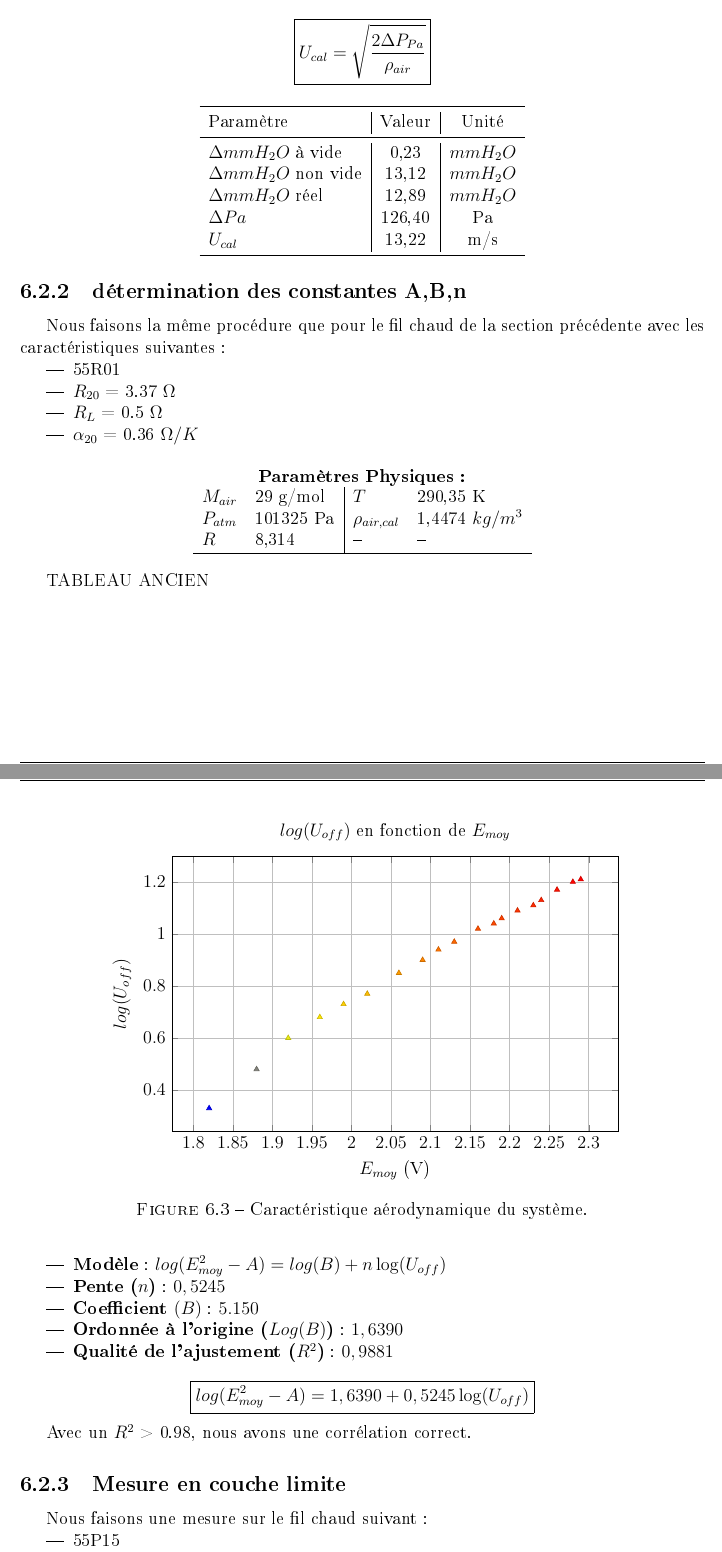
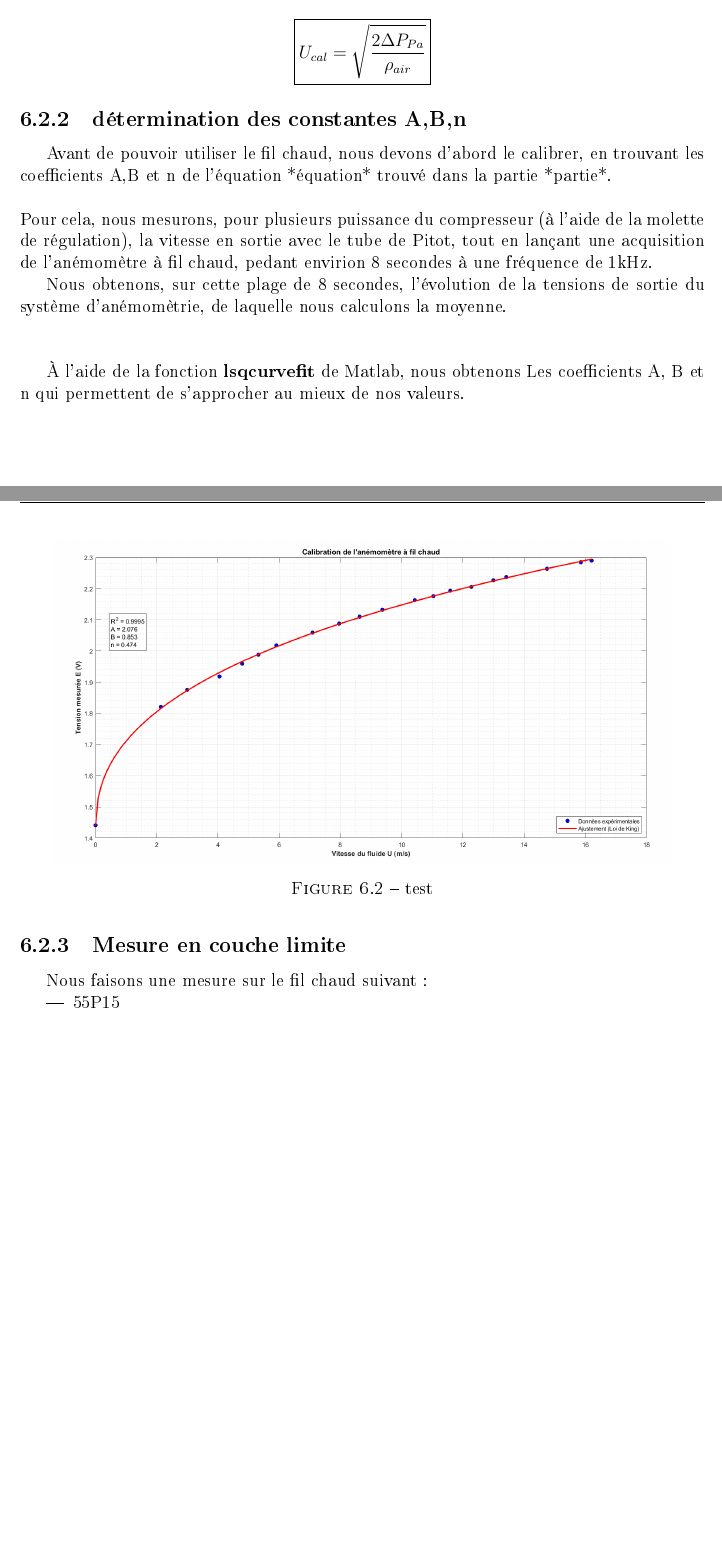
Before and after one commit to Copper-789e/Rapport-final-Projet-FETES, a LaTeX document (Code rapport final.tex): two parts of pages 20 and 21 of 32 before the commit and two parts of pages 19 and 20 of 31 after it, joined at a grey line, cut so that both start at the same text, the shorter picture padded with empty space. The pictures show the PDF file Code rapport final.pdf that the author committed with the source.

Commit message:
MAJ Roman

```diff
--- a/Code rapport final.tex
+++ b/Code rapport final.tex
@@ -806,81 +833,96 @@
 		\boxed{U_{cal} = \sqrt{\frac{2 \Delta P_{Pa}}{\rho_{air}}}}
 	\end{equation*}
 
-	\begin{center}
-		\begin{tabular}{l|c|c}
-			\toprule
-			Paramètre & Valeur & Unité \\
-			\midrule
-			$\Delta mmH_2O$ à vide & 0,23 & $mmH_2O$ \\
-			$\Delta mmH_2O$ non vide & 13,12 & $mmH_2O$ \\
-			$\Delta mmH_2O$ réel & 12,89 & $mmH_2O$ \\
-			$\Delta Pa$ & 126,40 & Pa \\
-			$U_{cal}$ & 13,22 & m/s \\
-			\bottomrule
-		\end{tabular}
-	\end{center}
+%	\begin{center}
+%		\begin{tabular}{l|c|c}
+%			\toprule
+%			Paramètre & Valeur & Unité \\
+%			\midrule
+%			$\Delta mmH_2O$ à vide & 0,23 & $mmH_2O$ \\
+%			$\Delta mmH_2O$ non vide & 13,12 & $mmH_2O$ \\
+%			$\Delta mmH_2O$ réel & 12,89 & $mmH_2O$ \\
+%			$\Delta Pa$ & 126,40 & Pa \\
+%			$U_{cal}$ & 13,22 & m/s \\
+%			\bottomrule
+%		\end{tabular}
+%	\end{center}
 
 	\subsection{détermination des constantes A,B,n}
-	Nous faisons la même procédure que pour le fil chaud de la section précédente avec les caractéristiques suivantes :
-	\begin{itemize}
-		\item 55R01
-		\item $R_{20}$ = 3.37 $\Omega$
-		\item $R_L$ = 0.5 $\Omega$
-		\item $\alpha_{20}$ = 0.36 $\Omega / K$
-	\end{itemize}
-
-	% --- Section des Constantes ---
-	\begin{center}
-		\textbf{Paramètres Physiques :} \\
-		\begin{tabular}{ll|ll}
-			$M_{air}$ & 29 g/mol & $T$ & 290,35 K \\
-			$P_{atm}$ & 101325 Pa & $\rho_{air, cal}$ & 1,4474 $kg/m^3$ \\
-			$R$ & 8,314 & -- & -- \\
-			\hline
-		\end{tabular}
-	\end{center}
-
-	TABLEAU ANCIEN
-
-	\begin{figure}[h!]
-		\centering
-		\begin{tikzpicture}
-			\begin{axis}[
-				title={$log(U_{off})$ en fonction de $E_{moy}$},
-				xlabel={$E_{moy}$ (V)},
-				ylabel={$log(U_{off})$},
-				grid=both,
-				width=12cm, height=8cm,
-				scatter,
-				only marks,
-				mark=triangle*
-				]
-				\addplot[blue] coordinates {
-					(1.82, 0.33) (1.88, 0.48) (1.92, 0.60) (1.96, 0.68)
-					(1.99, 0.73) (2.02, 0.77) (2.06, 0.85) (2.09, 0.90)
-					(2.11, 0.94) (2.13, 0.97) (2.16, 1.02) (2.18, 1.04)
-					(2.19, 1.06) (2.21, 1.09) (2.23, 1.11) (2.24, 1.13)
-					(2.26, 1.17) (2.28, 1.20) (2.29, 1.21)
-				};
-			\end{axis}
-		\end{tikzpicture}
-		\caption{Caractéristique aérodynamique du système.}
+%	Nous faisons la même procédure que pour le fil chaud de la section précédente avec les caractéristiques suivantes :
+%	\begin{itemize}
+%		\item 55R01
+%		\item $R_{20}$ = 3.37 $\Omega$
+%		\item $R_L$ = 0.5 $\Omega$
+%		\item $\alpha_{20}$ = 0.36 $\Omega / K$
+%	\end{itemize}
+%
+%	% --- Section des Constantes ---
+%	\begin{center}
+%		\textbf{Paramètres Physiques :} \\
+%		\begin{tabular}{ll|ll}
+%			$M_{air}$ & 29 g/mol & $T$ & 290,35 K \\
+%			$P_{atm}$ & 101325 Pa & $\rho_{air, cal}$ & 1,4474 $kg/m^3$ \\
+%			$R$ & 8,314 & -- & -- \\
+%			\hline
+%		\end{tabular}
+%	\end{center}
+%
+%	TABLEAU ANCIEN
+%
+%	\begin{figure}[h!]
+%		\centering
+%		\begin{tikzpicture}
+%			\begin{axis}[
+%				title={$log(U_{off})$ en fonction de $E_{moy}$},
+%				xlabel={$E_{moy}$ (V)},
+%				ylabel={$log(U_{off})$},
+%				grid=both,
+%				width=12cm, height=8cm,
+%				scatter,
+%				only marks,
+%				mark=triangle*
+%				]
+%				\addplot[blue] coordinates {
+%					(1.82, 0.33) (1.88, 0.48) (1.92, 0.60) (1.96, 0.68)
+%					(1.99, 0.73) (2.02, 0.77) (2.06, 0.85) (2.09, 0.90)
+%					(2.11, 0.94) (2.13, 0.97) (2.16, 1.02) (2.18, 1.04)
+%					(2.19, 1.06) (2.21, 1.09) (2.23, 1.11) (2.24, 1.13)
+%					(2.26, 1.17) (2.28, 1.20) (2.29, 1.21)
+%				};
+%			\end{axis}
+%		\end{tikzpicture}
+%		\caption{Caractéristique aérodynamique du système.}
+%	\end{figure}
+%
+%	\newpage
+%	\begin{itemize}
+%		\item \textbf{Modèle} : $log(E_{moy}^2-A) = log(B) + n \log(U_{off})$
+%		\item \textbf{Pente ($n$)} : $0,5245$
+%		\item \textbf{Coefficient $(B)$} : $5.150$
+%		\item \textbf{Ordonnée à l'origine ($Log(B)$)} : $1,6390$
+%		\item \textbf{Qualité de l'ajustement ($R^2$)} : $0,9881$
+%	\end{itemize}
+%
+%	\begin{equation*}
+%		\boxed{log(E_{moy}^2-A) = 1,6390 + 0,5245 \log(U_{off})}
+%	\end{equation*}
+%
+%	Avec un $R^2$ > 0.98, nous avons une corrélation correct.
+
+Avant de pouvoir utiliser le fil chaud, nous devons d'abord le calibrer, en trouvant les coefficients A,B et n de l'équation *équation* trouvé dans la partie *partie*. \\\\
+Pour cela, nous mesurons, pour plusieurs puissance du compresseur (à l'aide de la molette de régulation), la vitesse en sortie avec le tube de Pitot, tout en lançant une acquisition de l'anémomètre à fil chaud, pedant envirion 8 secondes à une fréquence de 1kHz.
+
+Nous obtenons, sur cette plage de 8 secondes, l'évolution de la tensions de sortie du système d'anémomètrie, de laquelle nous calculons la moyenne. \\\\
+
+À l'aide de la fonction \textbf{lsqcurvefit} de Matlab, nous obtenons Les coefficients A, B et n qui permettent de s'approcher au mieux de nos valeurs.
+
+	\begin{figure}[H]
+	\centering
+	\includegraphics[width=0.90\linewidth]{Images/matlab}
+	\caption{test}
+	\label{matlab}
 \end{figure}
 
-	\newpage
-	\begin{itemize}
-		\item \textbf{Modèle} : $log(E_{moy}^2-A) = log(B) + n \log(U_{off})$
-		\item \textbf{Pente ($n$)} : $0,5245$
-		\item \textbf{Coefficient $(B)$} : $5.150$
-		\item \textbf{Ordonnée à l'origine ($Log(B)$)} : $1,6390$
-		\item \textbf{Qualité de l'ajustement ($R^2$)} : $0,9881$
-	\end{itemize}
-
-	\begin{equation*}
-		\boxed{log(E_{moy}^2-A) = 1,6390 + 0,5245 \log(U_{off})}
-	\end{equation*}
-
-	Avec un $R^2$ > 0.98, nous avons une corrélation correct.
 
 	\subsection{Mesure en couche limite}
 		Nous faisons une mesure sur le fil chaud suivant :
```
Also changed, not shown: Code rapport final.pdf, Images/matlab.png (added), Code rapport final.tex (273 more changed lines), 5 other files. Lines whose indentation alone changed are shown as unchanged.
